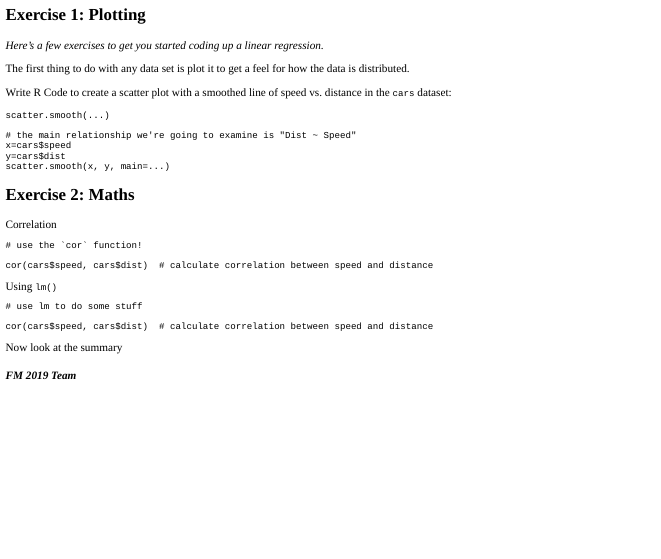
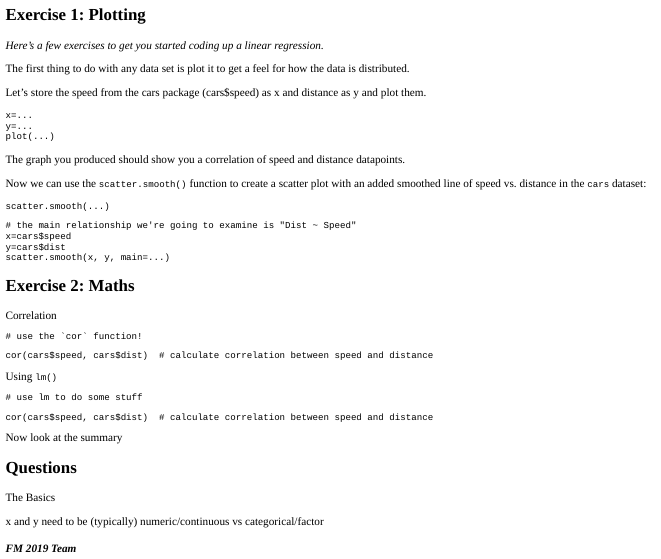
Before and after one commit to csaund/formal-models, an R Markdown document (app/tutorial.Rmd): the page in a window 1100 px wide, from 120 px down. The pictures show the output file app/tutorial.html that the author committed with the source, opened offline.

Commit message:
added basic questions in tutorial, added one coding exercise, just getting the feel for it, feel free to scrap the qs if they're too basic

````diff
--- a/app/tutorial.Rmd
+++ b/app/tutorial.Rmd
@@ -29,7 +29,16 @@ http://rstatistics.net/linear-regression-with-r-a-numeric-example/
 The first thing to do with any data set is plot it to get a feel for how the
 data is distributed.
 
-Write R Code to create a scatter plot with a smoothed line of speed vs. distance in the `cars` dataset:
+Let's store the speed from the cars package (cars$speed) as x and distance as y and plot them.
+
+```{r scatterplot, exercise = TRUE}
+x=...
+y=...
+plot(...)
+```
+The graph you produced should show you a correlation of speed and distance datapoints.
+
+Now we can use the `scatter.smooth()` function to create a scatter plot with an added smoothed line of speed vs. distance in the `cars` dataset:
 
 ```{r scatter-plot, exercise=TRUE}
 scatter.smooth(...)
@@ -68,3 +77,30 @@ Now look at the summary
 ```{r lm-sum, exercise=TRUE}
 
 ```
+
+## Questions
+
+The Basics
+```{r x-pred, echo=FALSE}
+question("In a simple linear regression, the X is the... ",
+  answer("predictor", correct = TRUE),
+  answer("dependent variable")
+)
+```
+
+```{r y-dv, echo=FALSE}
+question("In a simple linear regression, the Y is the... ",
+  answer("predictor"),
+  answer("dependent variable", correct = TRUE)
+)
+```
+
+```{r xy-cont, echo=FALSE}
+question("To calculate a simple linear regression, both X and Y need to be (typically)... ",
+  answer("categorical/factor"),
+  answer("numeric/continuous", correct = TRUE)
+)
+
+```
+
+x and y need to be (typically) numeric/continuous  vs categorical/factor
````
Also changed, not shown: app/tutorial.html, app/tutorial_files/figure-html/scatterplot-1.png (added).
